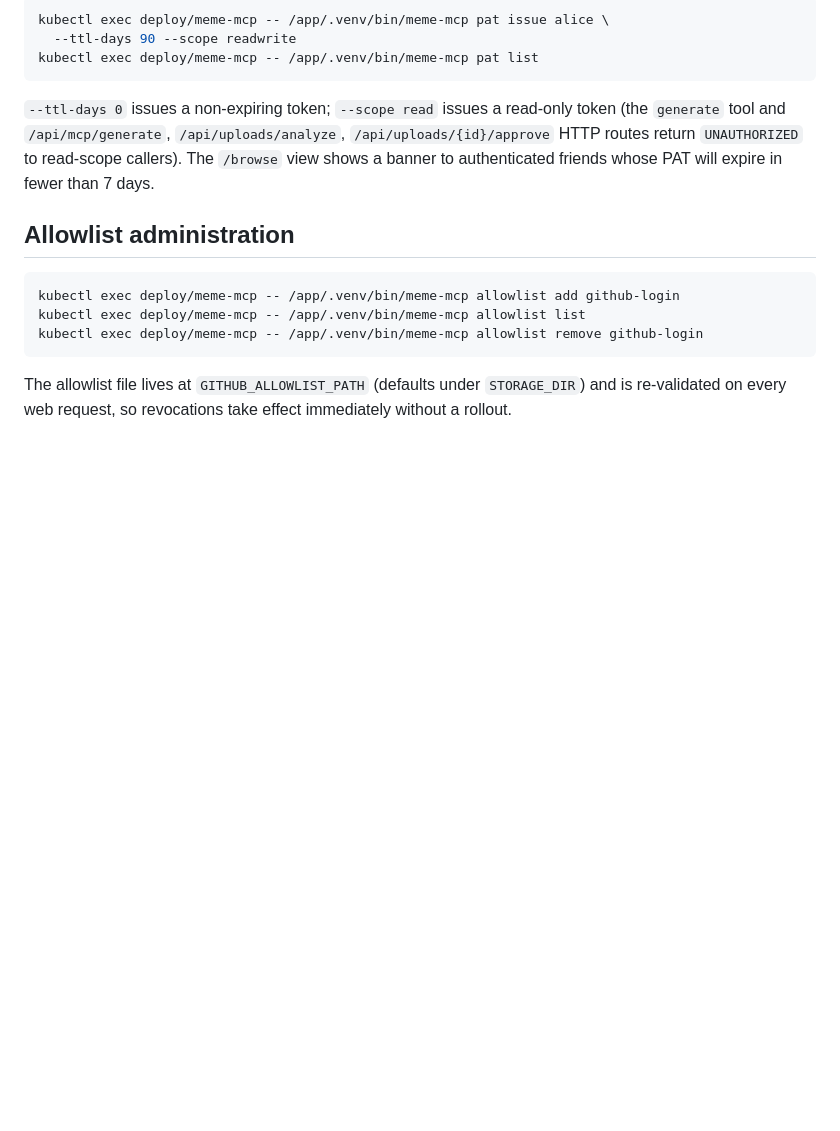
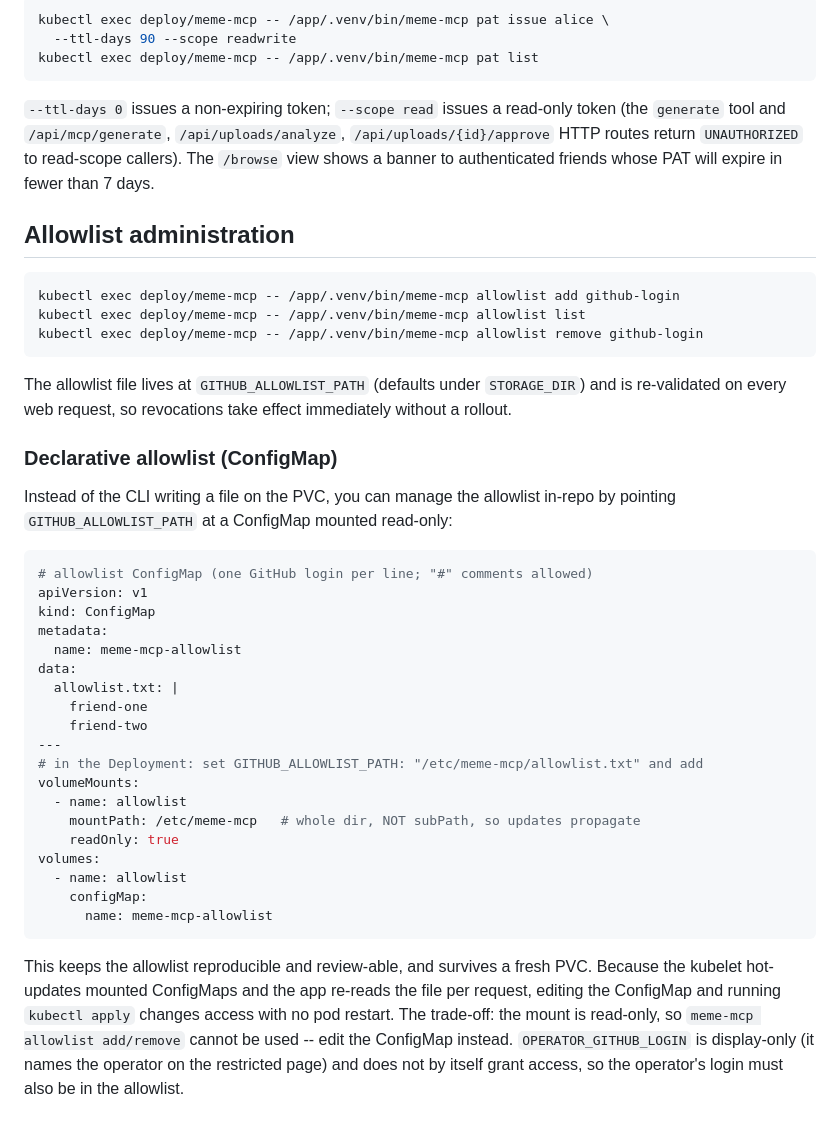
Before and after one commit to ching-kuo/meme-mcp, a Markdown page: deploy/k8s/README.md, the part around the change. Drawn GitHub-style; blank space fills up the shorter version.

Commit message:
docs(k8s): document declarative ConfigMap-mounted allowlist option
Describe pointing GITHUB_ALLOWLIST_PATH at a read-only ConfigMap mount as an
alternative to the CLI/PVC file: in-repo, survives a fresh PVC, hot-reloads on
apply (no restart), and note that OPERATOR_GITHUB_LOGIN is display-only and
does not by itself grant access.

````diff
--- a/deploy/k8s/README.md
+++ b/deploy/k8s/README.md
@@ -235,3 +235,37 @@ kubectl exec deploy/meme-mcp -- /app/.venv/bin/meme-mcp allowlist remove github-
 
 The allowlist file lives at `GITHUB_ALLOWLIST_PATH` (defaults under `STORAGE_DIR`) and is
 re-validated on every web request, so revocations take effect immediately without a rollout.
+
+### Declarative allowlist (ConfigMap)
+
+Instead of the CLI writing a file on the PVC, you can manage the allowlist in-repo by pointing
+`GITHUB_ALLOWLIST_PATH` at a ConfigMap mounted read-only:
+
+```yaml
+# allowlist ConfigMap (one GitHub login per line; "#" comments allowed)
+apiVersion: v1
+kind: ConfigMap
+metadata:
+  name: meme-mcp-allowlist
+data:
+  allowlist.txt: |
+    friend-one
+    friend-two
+---
+# in the Deployment: set GITHUB_ALLOWLIST_PATH: "/etc/meme-mcp/allowlist.txt" and add
+volumeMounts:
+  - name: allowlist
+    mountPath: /etc/meme-mcp   # whole dir, NOT subPath, so updates propagate
+    readOnly: true
+volumes:
+  - name: allowlist
+    configMap:
+      name: meme-mcp-allowlist
+```
+
+This keeps the allowlist reproducible and review-able, and survives a fresh PVC. Because the
+kubelet hot-updates mounted ConfigMaps and the app re-reads the file per request, editing the
+ConfigMap and running `kubectl apply` changes access with no pod restart. The trade-off: the
+mount is read-only, so `meme-mcp allowlist add/remove` cannot be used -- edit the ConfigMap
+instead. `OPERATOR_GITHUB_LOGIN` is display-only (it names the operator on the restricted page)
+and does not by itself grant access, so the operator's login must also be in the allowlist.
````
